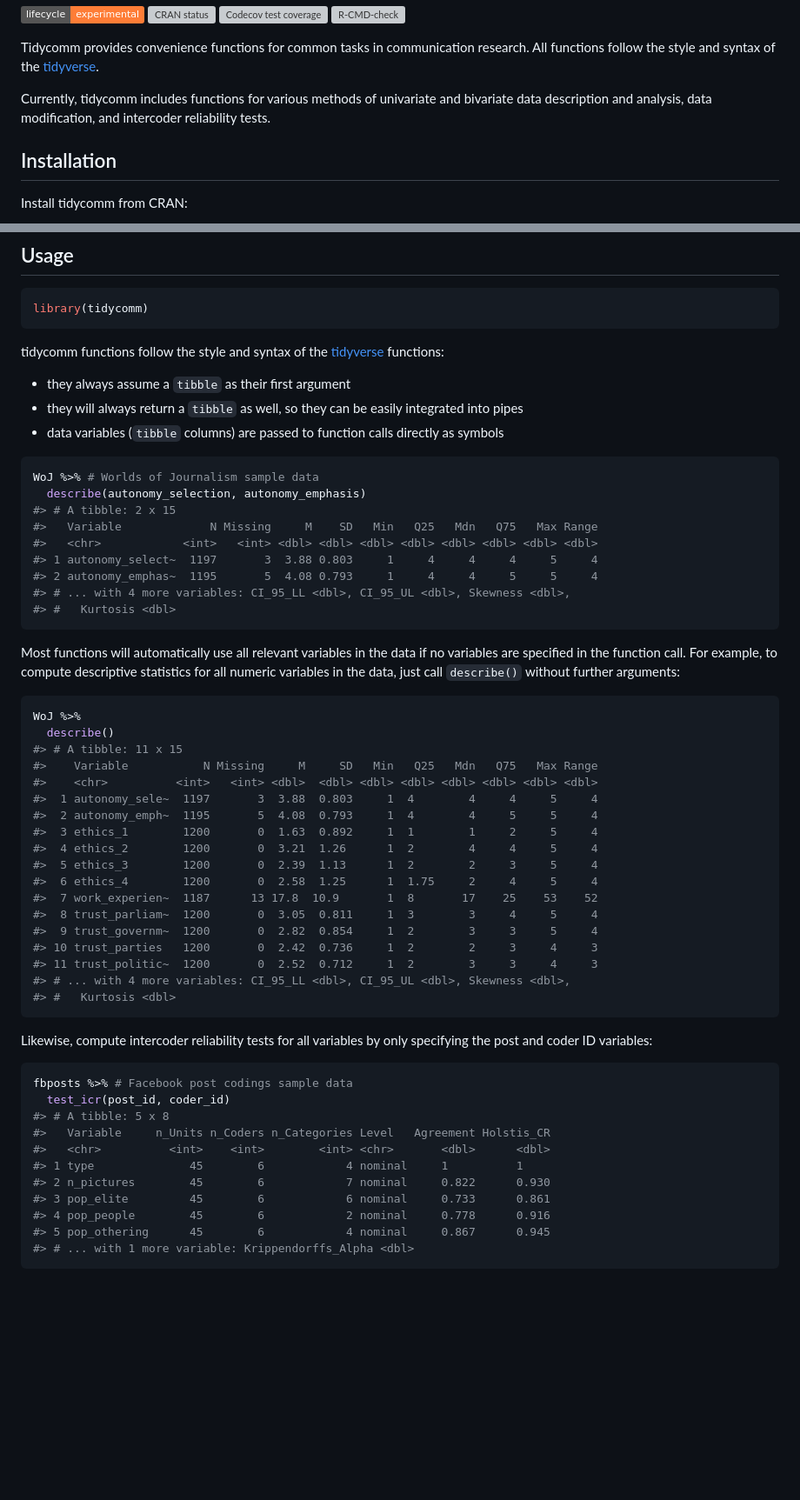
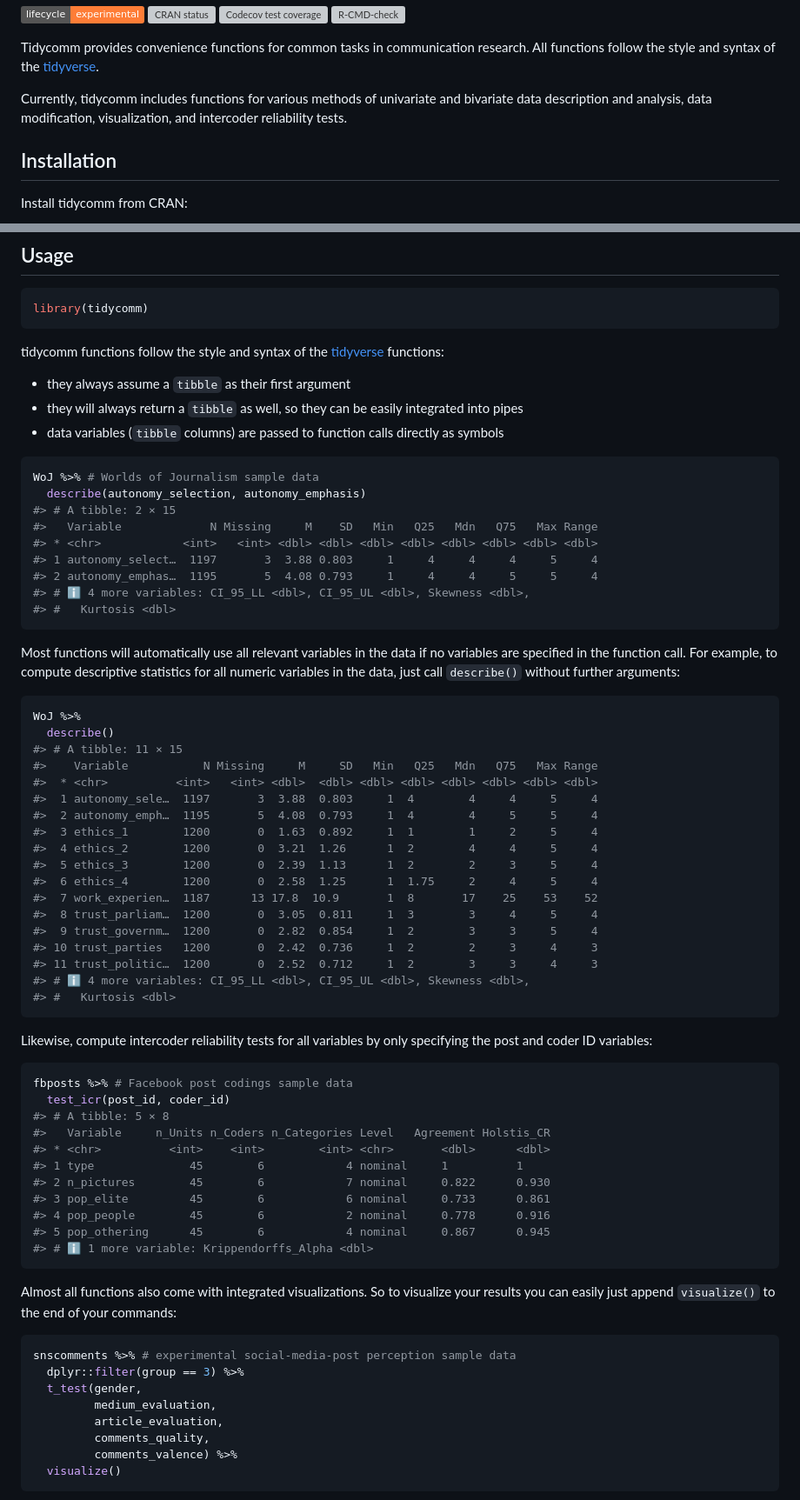
Before and after one commit to joon-e/tidycomm, a Markdown page: index.md, 2 parts joined by grey strips. Shown: that part at 87% size. Drawn GitHub-style; badges without logos; blank space fills up the shorter version; grey boxes are pictures that could not be loaded.

Commit message:
Korrigiere index.md

````diff
--- a/index.md
+++ b/index.md
@@ -17,8 +17,8 @@ communication research. All functions follow the style and syntax of the
 [tidyverse](https://www.tidyverse.org/).
 
 Currently, tidycomm includes functions for various methods of univariate
-and bivariate data description and analysis, data modification, and
-intercoder reliability tests.
+and bivariate data description and analysis, data modification,
+visualization, and intercoder reliability tests.
 
 ## Installation
 
@@ -43,21 +43,21 @@ library(tidycomm)
 tidycomm functions follow the style and syntax of the
 [tidyverse](https://www.tidyverse.org/) functions:
 
--   they always assume a `tibble` as their first argument
--   they will always return a `tibble` as well, so they can be easily
-    integrated into pipes
--   data variables (`tibble` columns) are passed to function calls
-    directly as symbols
+- they always assume a `tibble` as their first argument
+- they will always return a `tibble` as well, so they can be easily
+  integrated into pipes
+- data variables (`tibble` columns) are passed to function calls
+  directly as symbols
 
 ``` r
 WoJ %>% # Worlds of Journalism sample data
   describe(autonomy_selection, autonomy_emphasis)
-#> # A tibble: 2 x 15
+#> # A tibble: 2 × 15
 #>   Variable             N Missing     M    SD   Min   Q25   Mdn   Q75   Max Range
-#>   <chr>            <int>   <int> <dbl> <dbl> <dbl> <dbl> <dbl> <dbl> <dbl> <dbl>
-#> 1 autonomy_select~  1197       3  3.88 0.803     1     4     4     4     5     4
-#> 2 autonomy_emphas~  1195       5  4.08 0.793     1     4     4     5     5     4
-#> # ... with 4 more variables: CI_95_LL <dbl>, CI_95_UL <dbl>, Skewness <dbl>,
+#> * <chr>            <int>   <int> <dbl> <dbl> <dbl> <dbl> <dbl> <dbl> <dbl> <dbl>
+#> 1 autonomy_select…  1197       3  3.88 0.803     1     4     4     4     5     4
+#> 2 autonomy_emphas…  1195       5  4.08 0.793     1     4     4     5     5     4
+#> # ℹ 4 more variables: CI_95_LL <dbl>, CI_95_UL <dbl>, Skewness <dbl>,
 #> #   Kurtosis <dbl>
 ```
 
@@ -69,21 +69,21 @@ just call `describe()` without further arguments:
 ``` r
 WoJ %>%
   describe()
-#> # A tibble: 11 x 15
+#> # A tibble: 11 × 15
 #>    Variable           N Missing     M     SD   Min   Q25   Mdn   Q75   Max Range
-#>    <chr>          <int>   <int> <dbl>  <dbl> <dbl> <dbl> <dbl> <dbl> <dbl> <dbl>
-#>  1 autonomy_sele~  1197       3  3.88  0.803     1  4        4     4     5     4
-#>  2 autonomy_emph~  1195       5  4.08  0.793     1  4        4     5     5     4
+#>  * <chr>          <int>   <int> <dbl>  <dbl> <dbl> <dbl> <dbl> <dbl> <dbl> <dbl>
+#>  1 autonomy_sele…  1197       3  3.88  0.803     1  4        4     4     5     4
+#>  2 autonomy_emph…  1195       5  4.08  0.793     1  4        4     5     5     4
 #>  3 ethics_1        1200       0  1.63  0.892     1  1        1     2     5     4
 #>  4 ethics_2        1200       0  3.21  1.26      1  2        4     4     5     4
 #>  5 ethics_3        1200       0  2.39  1.13      1  2        2     3     5     4
 #>  6 ethics_4        1200       0  2.58  1.25      1  1.75     2     4     5     4
-#>  7 work_experien~  1187      13 17.8  10.9       1  8       17    25    53    52
-#>  8 trust_parliam~  1200       0  3.05  0.811     1  3        3     4     5     4
-#>  9 trust_governm~  1200       0  2.82  0.854     1  2        3     3     5     4
+#>  7 work_experien…  1187      13 17.8  10.9       1  8       17    25    53    52
+#>  8 trust_parliam…  1200       0  3.05  0.811     1  3        3     4     5     4
+#>  9 trust_governm…  1200       0  2.82  0.854     1  2        3     3     5     4
 #> 10 trust_parties   1200       0  2.42  0.736     1  2        2     3     4     3
-#> 11 trust_politic~  1200       0  2.52  0.712     1  2        3     3     4     3
-#> # ... with 4 more variables: CI_95_LL <dbl>, CI_95_UL <dbl>, Skewness <dbl>,
+#> 11 trust_politic…  1200       0  2.52  0.712     1  2        3     3     4     3
+#> # ℹ 4 more variables: CI_95_LL <dbl>, CI_95_UL <dbl>, Skewness <dbl>,
 #> #   Kurtosis <dbl>
 ```
 
@@ -93,13 +93,29 @@ specifying the post and coder ID variables:
 ``` r
 fbposts %>% # Facebook post codings sample data
   test_icr(post_id, coder_id)
-#> # A tibble: 5 x 8
+#> # A tibble: 5 × 8
 #>   Variable     n_Units n_Coders n_Categories Level   Agreement Holstis_CR
-#>   <chr>          <int>    <int>        <int> <chr>       <dbl>      <dbl>
+#> * <chr>          <int>    <int>        <int> <chr>       <dbl>      <dbl>
 #> 1 type              45        6            4 nominal     1          1
 #> 2 n_pictures        45        6            7 nominal     0.822      0.930
 #> 3 pop_elite         45        6            6 nominal     0.733      0.861
 #> 4 pop_people        45        6            2 nominal     0.778      0.916
 #> 5 pop_othering      45        6            4 nominal     0.867      0.945
-#> # ... with 1 more variable: Krippendorffs_Alpha <dbl>
+#> # ℹ 1 more variable: Krippendorffs_Alpha <dbl>
 ```
+
+Almost all functions also come with integrated visualizations. So to
+visualize your results you can easily just append `visualize()` to the
+end of your commands:
+
+``` r
+snscomments %>% # experimental social-media-post perception sample data
+  dplyr::filter(group == 3) %>%
+  t_test(gender,
+         medium_evaluation,
+         article_evaluation,
+         comments_quality,
+         comments_valence) %>%
+  visualize()
+```
+
````
Also changed, not shown: other parts of index.md (+11 -9 lines), man/figures/README-unnamed-chunk-8-1.png (added), 1 other file.
